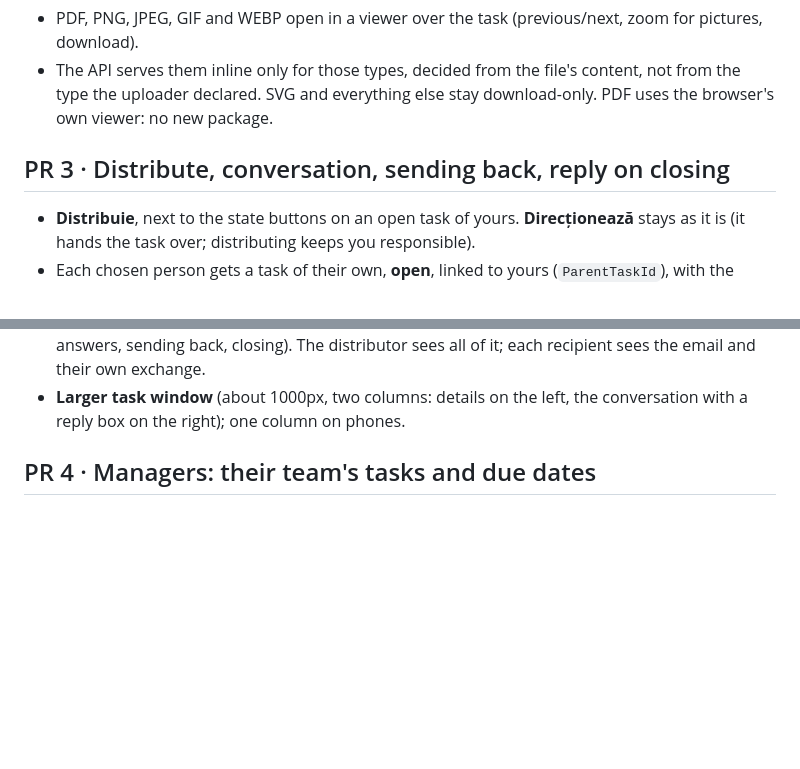
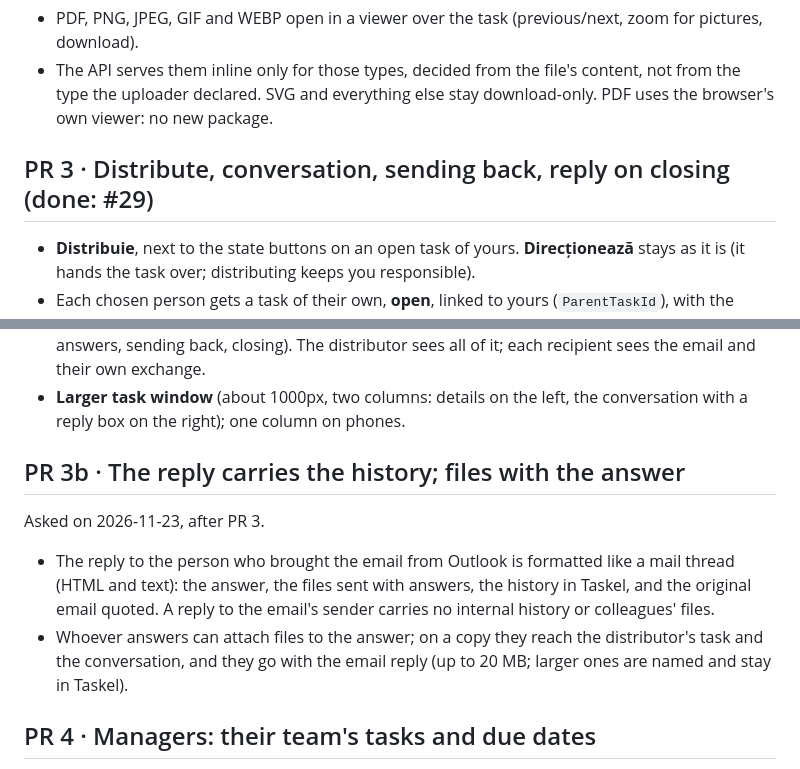
Before and after one commit to Hummingbird005/Taskel, a Markdown page: docs/PLAN.md, 2 parts joined by grey strips. Drawn GitHub-style; blank space fills up the shorter version.

```diff
--- a/docs/PLAN.md
+++ b/docs/PLAN.md
@@ -23,7 +23,7 @@ Decisions taken along the way are recorded here so they are not asked again.
 - The API serves them inline only for those types, decided from the file's content, not from the type the
   uploader declared. SVG and everything else stay download-only. PDF uses the browser's own viewer: no new package.
 
-## PR 3 · Distribute, conversation, sending back, reply on closing
+## PR 3 · Distribute, conversation, sending back, reply on closing (done: #29)
 
 - **Distribuie**, next to the state buttons on an open task of yours. **Direcționează** stays as it is
   (it hands the task over; distributing keeps you responsible).
@@ -41,6 +41,16 @@ Decisions taken along the way are recorded here so they are not asked again.
   sending back, closing). The distributor sees all of it; each recipient sees the email and their own exchange.
 - **Larger task window** (about 1000px, two columns: details on the left, the conversation with a reply box on the
   right); one column on phones.
+
+## PR 3b · The reply carries the history; files with the answer
+
+Asked on 2026-11-23, after PR 3.
+
+- The reply to the person who brought the email from Outlook is formatted like a mail thread (HTML and text): the
+  answer, the files sent with answers, the history in Taskel, and the original email quoted. A reply to the email's
+  sender carries no internal history or colleagues' files.
+- Whoever answers can attach files to the answer; on a copy they reach the distributor's task and the conversation,
+  and they go with the email reply (up to 20 MB; larger ones are named and stay in Taskel).
 
 ## PR 4 · Managers: their team's tasks and due dates
 
```
Also changed, not shown: README.md (+18 -0 lines), docs/DEVELOPER.md (+9 -0 lines), docs/screenshots/answer-files.png (added), docs/screenshots/reply-history.png (added), 11 other files.
